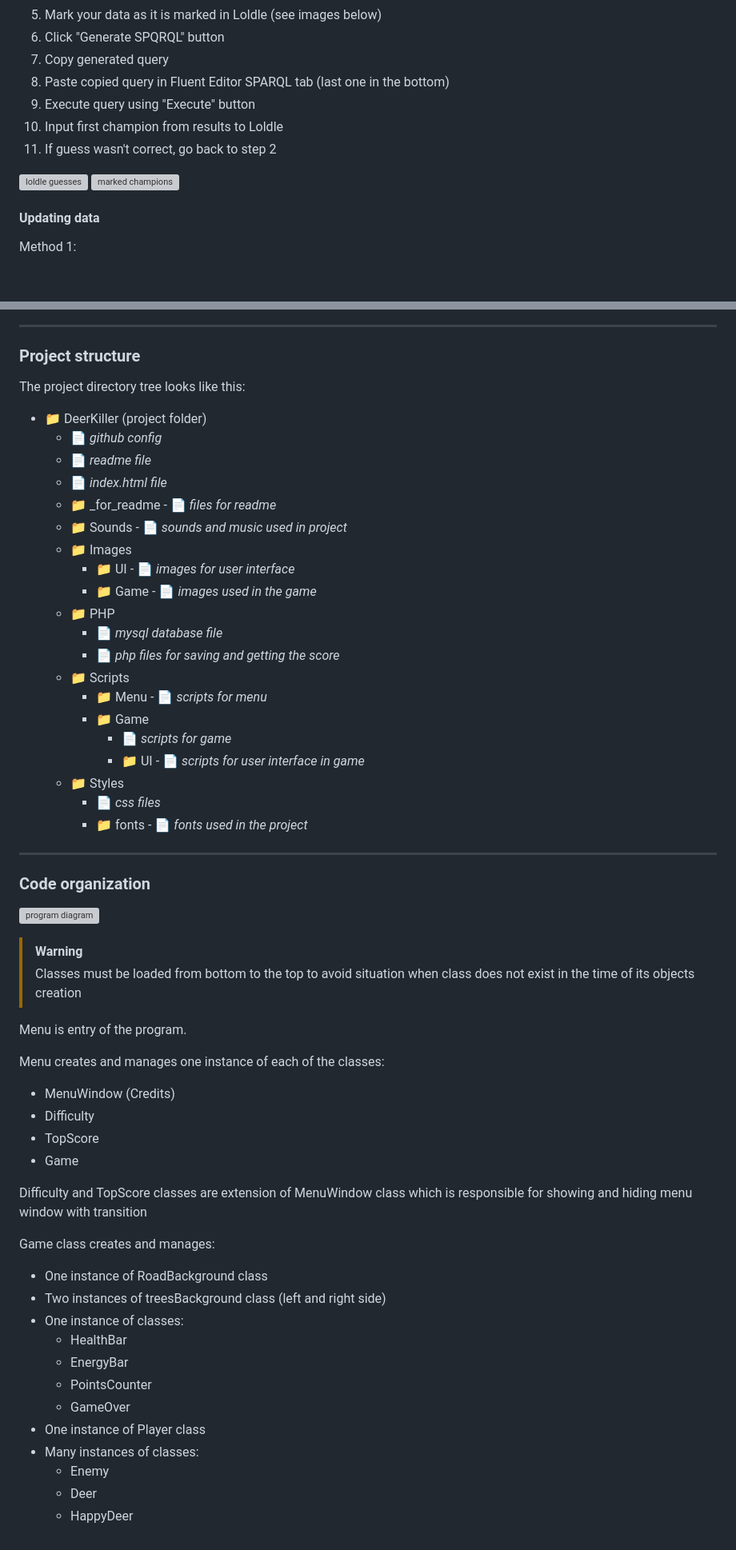
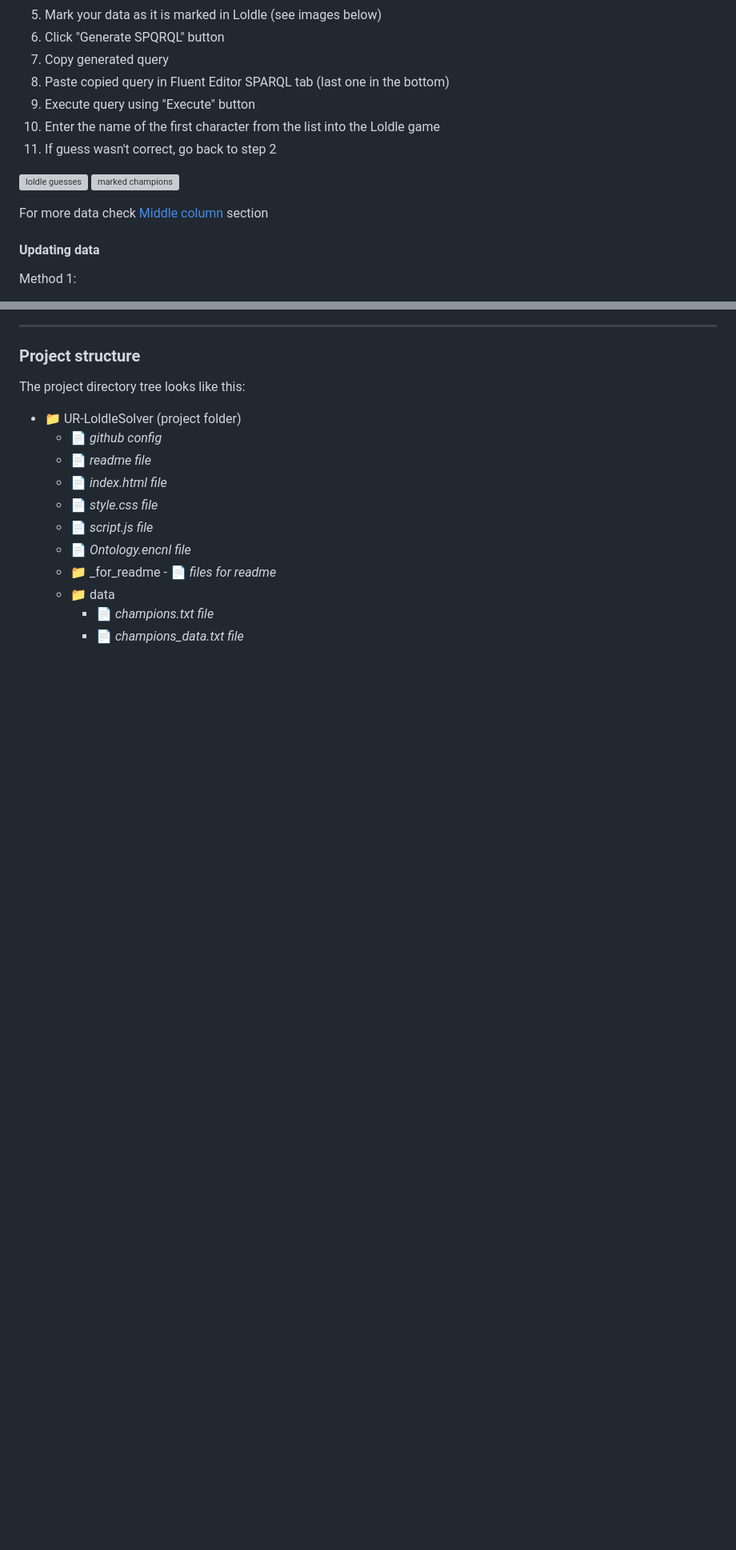
Before and after one commit to Pasek108/UR-LoldleSolver, a Markdown page: README.md, 2 parts joined by grey strips. Shown at 80% size. Drawn GitHub-style; blank space fills up the shorter version; grey boxes are pictures that could not be loaded.

```diff
--- a/README.md
+++ b/README.md
@@ -98,11 +99,13 @@ Programs:
 7. Copy generated query
 8. Paste copied query in Fluent Editor SPARQL tab (last one in the bottom)
 9. Execute query using "Execute" button
-10. Input first champion from results to Loldle
+10. Enter the name of the first character from the list into the Loldle game
 11. If guess wasn't correct, go back to step 2
 
 ![loldle guesses](/_for_readme/loldle_guesses.png)
 ![marked champions](/_for_readme/marked_champions.png)
+
+For more data check [Middle column](#middle-column) section
 
 #### Updating data
 
@@ -224,27 +235,19 @@ Below is a CNL diagram of the ontological knowledge base. White rectangles repre
 
 ### Project structure
 The project directory tree looks like this:
-- :file_folder: DeerKiller (project folder)
+- :file_folder: UR-LoldleSolver (project folder)
   - :page_facing_up: *github config*
   - :page_facing_up: *readme file*
   - :page_facing_up: *index.html file*
+  - :page_facing_up: *style.css file*
+  - :page_facing_up: *script.js file*
+  - :page_facing_up: *Ontology.encnl file*
   - :file_folder: _for_readme - :page_facing_up: *files for readme*
-  - :file_folder: Sounds - :page_facing_up: *sounds and music used in project*
-  - :file_folder: Images
-    - :file_folder: UI - :page_facing_up: *images for user interface*
-    - :file_folder: Game - :page_facing_up: *images used in the game*
-  - :file_folder: PHP
-    - :page_facing_up: *mysql database file*
-    - :page_facing_up: *php files for saving and getting the score*
-  - :file_folder: Scripts
-    - :file_folder: Menu - :page_facing_up: *scripts for menu*
-    - :file_folder: Game
-      - :page_facing_up: *scripts for game*
-      - :file_folder: UI - :page_facing_up: *scripts for user interface in game*
-  - :file_folder: Styles
-    - :page_facing_up: *css files*
-    - :file_folder: fonts - :page_facing_up: *fonts used in the project*
+  - :file_folder: data
+    - :page_facing_up: *champions.txt file*
+    - :page_facing_up: *champions_data.txt file*
 
+<!--
 ----------------------------------
 
 ### Code organization
@@ -277,3 +280,5 @@ Game class creates and manages:
   - Enemy
   - Deer
   - HappyDeer
+
+-->
```
Also changed, not shown: other parts of README.md (+36 -27 lines).
